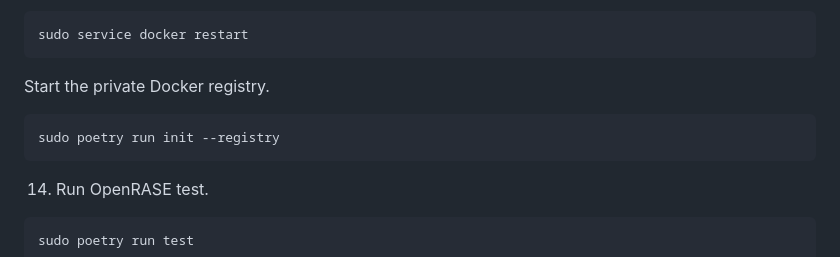
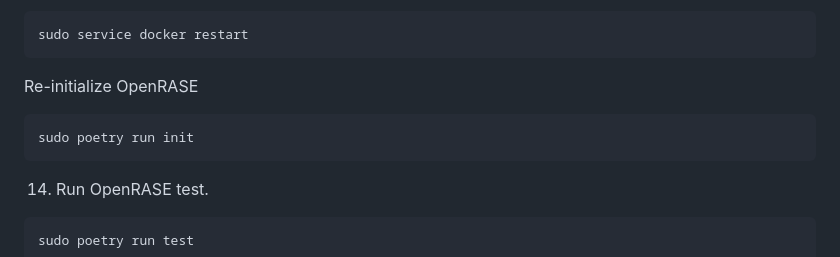
Before and after one commit to Project-Kelvin/OpenRASE, a Markdown page: README.md, the part around the change. Drawn GitHub-style.

Commit message:
feat(readme): update instructions

````diff
--- a/README.md
+++ b/README.md
@@ -139,9 +139,9 @@ Restart the Docker service.
 ```bash
 sudo service docker restart
 ```
-Start the private Docker registry.
+Re-initialize OpenRASE
 ```bash
-sudo poetry run init --registry
+sudo poetry run init
 ```
 14. Run OpenRASE test.
 ```bash
````
